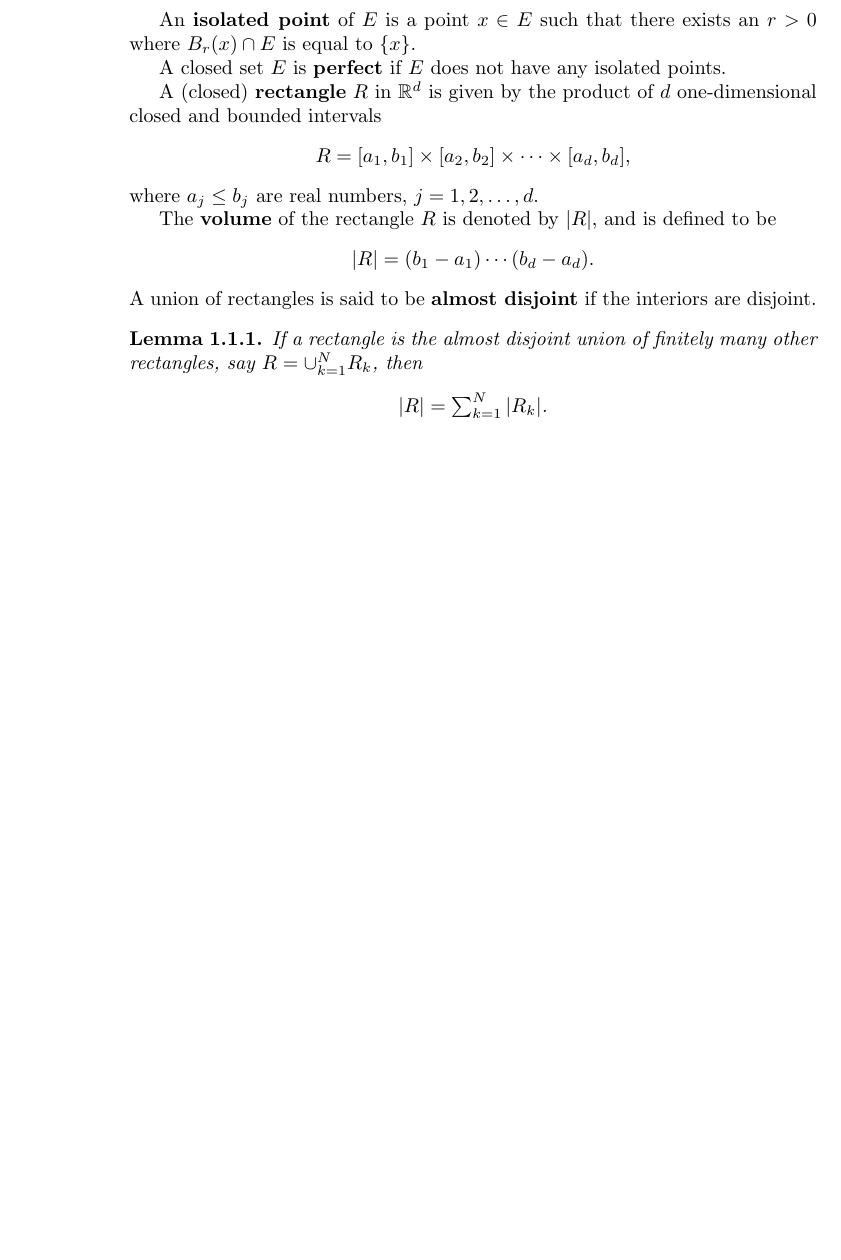
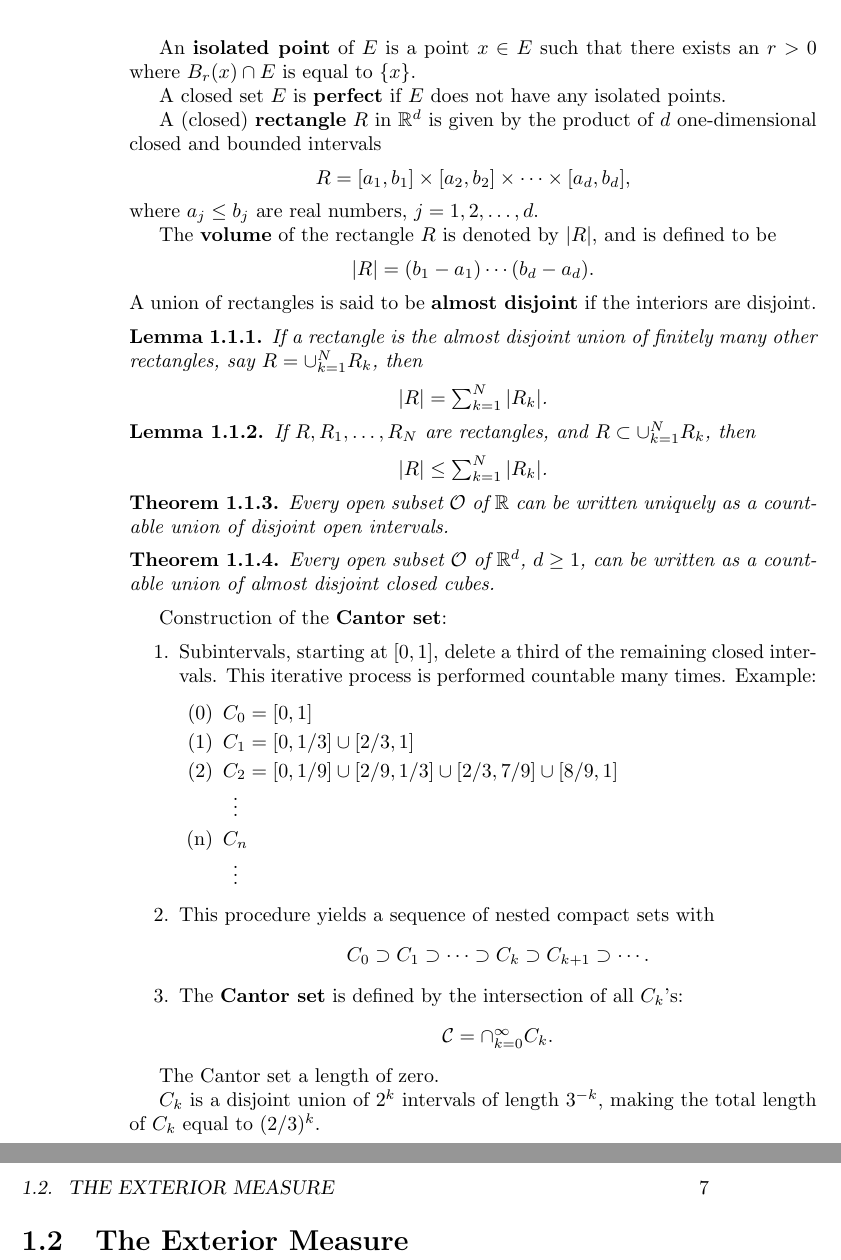
Before and after one commit to kerry-tarrant/2021-qual-repo, a LaTeX book (analysis.tex): part of page 6 of 6 before the commit and two parts of pages 6 and 7 of 7 after it, the two joined at a grey line, cut so that both start at the same text, the shorter picture padded with empty space. Compiled offline with pdfLaTeX.

Commit message:
analysis ch 1 sec 3

```diff
--- a/analysis.tex
+++ b/analysis.tex
@@ -30,6 +30,7 @@
 \newcommand{\OO}{\mathcal{O}}
 \renewcommand{\o}{\mathscr{O}}
 \newcommand{\BB}{\mathcal{B}}
+\newcommand{\cc}{\mathcal{C}}
 
 % Statements
 \newtheorem{theorem}{Theorem}[section]
@@ -106,10 +107,60 @@ The \textbf{volume} of the rectangle $R$ is denoted by $|R|$, and is defined to
     $|R|=(b_1-a_1)\cdots(b_d-a_d)$.
 \end{center}
 A union of rectangles is said to be \textbf{almost disjoint} if the interiors are disjoint.
+
+% Lemma 1.1 page 4
 \begin{lemma}
     If a rectangle is the almost disjoint union of finitely many other rectangles, say $R=\cup_{k=1}^N R_k$, then
     \begin{center}
         $|R|=\sum_{k=1}^{N} |R_k|$.
     \end{center}
 \end{lemma}
+
+% Lemma 1.2 page 5
+\begin{lemma}
+    If $R,R_1,\dots,R_N$ are rectangles, and $R\subset\cup_{k=1}^N R_k$, then
+    \begin{center}
+        $|R|\leq\sum_{k=1}^N |R_k|$.
+    \end{center}
+\end{lemma}
+
+% Theorem 1.3 page 5
+\begin{theorem}
+    Every open subset $\OO$ of $\RR$ can be written uniquely as a countable union of disjoint open intervals.
+\end{theorem}
+
+% Theorem 1.4 page 7
+\begin{theorem}
+    Every open subset $\OO$ of $\RR^d$, $d\geq1$, can be written as a countable union of almost disjoint closed cubes.
+\end{theorem}
+
+% The Cantor Set page 8
+Construction of the \textbf{Cantor set}:
+\begin{enumerate}
+    \item Subintervals, starting at $[0,1]$, delete a third of the remaining closed intervals. This iterative process is performed countable many times. Example:
+\begin{enumerate}
+    \item[(0)] $C_0=[0,1]$
+    \item[(1)] $C_1=[0,1/3]\cup[2/3,1]$
+    \item[(2)] $C_2=[0,1/9]\cup[2/9,1/3]\cup[2/3,7/9]\cup[8/9,1]$
+
+    \hspace{5pt}\vdots
+    \item[(n)] $C_n$
+
+    \hspace{5pt}\vdots
+\end{enumerate}
+    \item This procedure yields a sequence of nested compact sets with
+    \begin{center}
+        $C_0\supset C_1\supset\cdots\supset C_k \supset C_{k+1}\supset\cdots$.
+    \end{center}
+    \item The \textbf{Cantor set} is defined by the intersection of all $C_k$'s:
+    \begin{center}
+        $\cc=\cap_{k=0}^{\infty}C_k$.
+    \end{center}
+\end{enumerate}
+
+The Cantor set a length of zero.
+
+$C_k$ is a disjoint union of $2^k$ intervals of length $3^{-k}$, making the total length of $C_k$ equal to $(2/3)^k$.
+
+\section{The Exterior Measure}
 \end{document}
```
Also changed, not shown: analysis.pdf.
